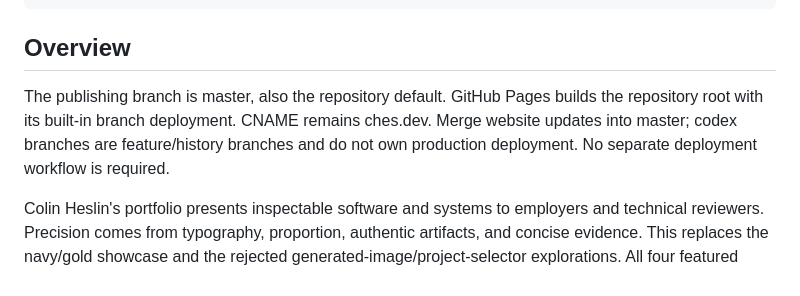
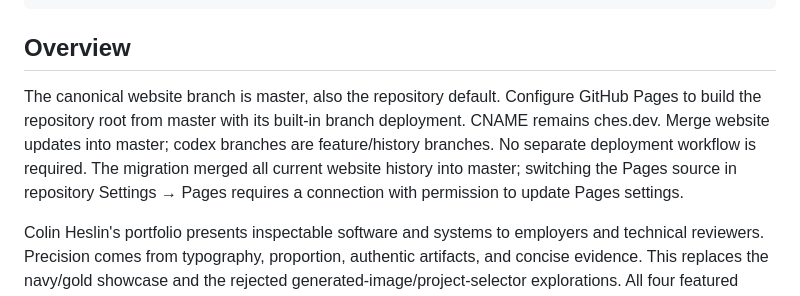
Before and after one commit to cheslin23t/cheslin23t.github.io, a Markdown page: DESIGN.md, the part around the change. Rendered like a GitHub page.

Commit message:
Clarify the required Pages source setting for master

```diff
--- a/DESIGN.md
+++ b/DESIGN.md
@@ -33,7 +33,7 @@ components:
 
 ## Overview
 
-The publishing branch is master, also the repository default. GitHub Pages builds the repository root with its built-in branch deployment. CNAME remains ches.dev. Merge website updates into master; codex branches are feature/history branches and do not own production deployment. No separate deployment workflow is required.
+The canonical website branch is master, also the repository default. Configure GitHub Pages to build the repository root from master with its built-in branch deployment. CNAME remains ches.dev. Merge website updates into master; codex branches are feature/history branches. No separate deployment workflow is required. The migration merged all current website history into master; switching the Pages source in repository Settings → Pages requires a connection with permission to update Pages settings.
 
 Colin Heslin's portfolio presents inspectable software and systems to employers and technical reviewers. Precision comes from typography, proportion, authentic artifacts, and concise evidence. This replaces the navy/gold showcase and the rejected generated-image/project-selector explorations. All four featured projects have the same heading hierarchy and comparable presentation: BadAvo, Printed, JB-X, CPU V2. No project owns the hero. Copy is deliberately short so Colin can replace it with personal build notes.
 
```
